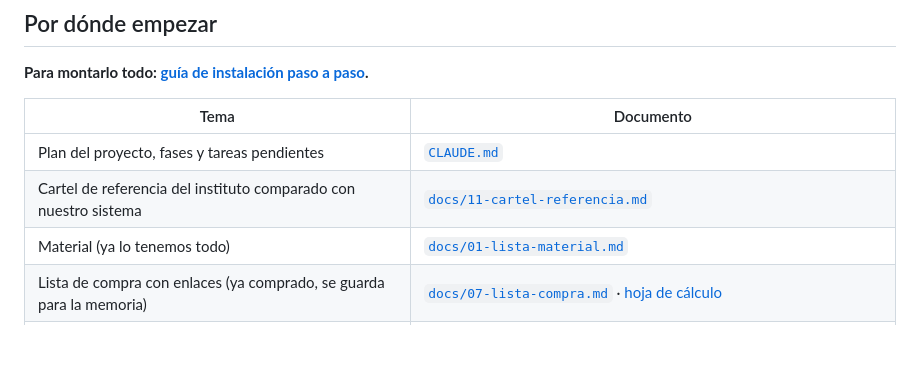
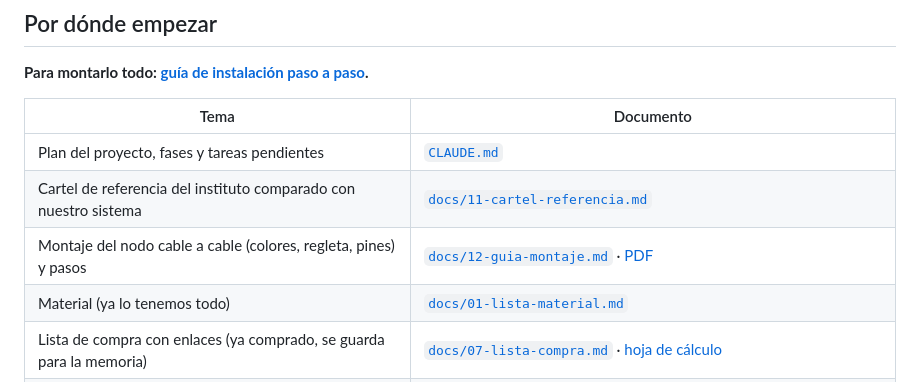
Before and after one commit to cmaaraver/TFG-2-STI-, a Markdown page: README.md, the part around the change. Rendered like a GitHub page; blank space fills up the shorter version.

```diff
--- a/README.md
+++ b/README.md
@@ -36,6 +36,7 @@ Más detalle en [`docs/09-acceso-internet.md`](docs/09-acceso-internet.md).
 |---|---|
 | Plan del proyecto, fases y tareas pendientes | [`CLAUDE.md`](CLAUDE.md) |
 | Cartel de referencia del instituto comparado con nuestro sistema | [`docs/11-cartel-referencia.md`](docs/11-cartel-referencia.md) |
+| Montaje del nodo cable a cable (colores, regleta, pines) y pasos | [`docs/12-guia-montaje.md`](docs/12-guia-montaje.md) · [PDF](docs/12-guia-montaje.pdf) |
 | Material (ya lo tenemos todo) | [`docs/01-lista-material.md`](docs/01-lista-material.md) |
 | Lista de compra con enlaces (ya comprado, se guarda para la memoria) | [`docs/07-lista-compra.md`](docs/07-lista-compra.md) · [hoja de cálculo](docs/07-lista-compra.xlsx) |
 | Red: VLAN 500 e IPs, puertos, acceso desde Internet, seguridad | [`docs/02-arquitectura-red.md`](docs/02-arquitectura-red.md) |
```
Also changed, not shown: CLAUDE.md (+1 -0 lines), docs/03-conexionado-nodo.md (+3 -0 lines), docs/12-guia-montaje.md (added, +270 -0 lines), docs/img/montaje-visual.png (added), 3 other files.
